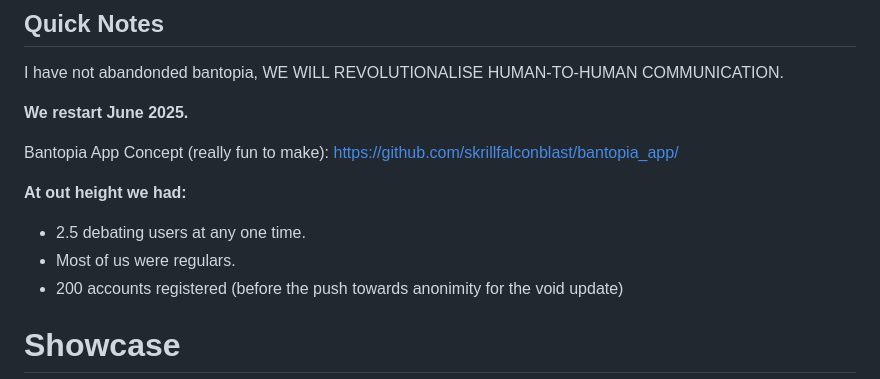
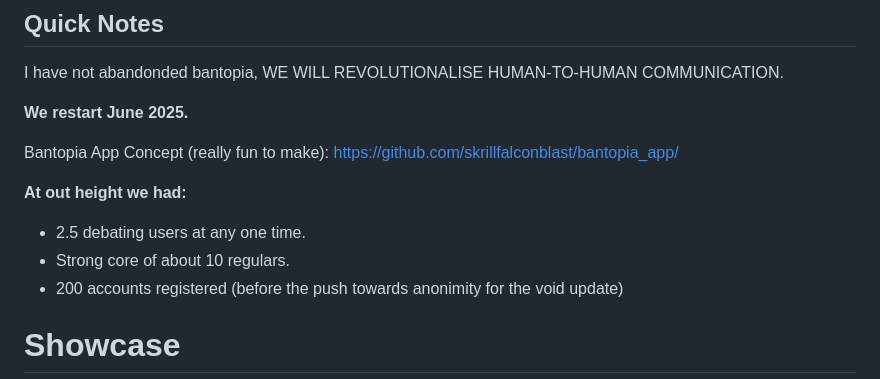
Before and after one commit to skrillfalconblast/bantopia, a Markdown page: README.md, the part around the change. Drawn GitHub-style.

```diff
--- a/README.md
+++ b/README.md
@@ -8,7 +8,7 @@ Bantopia App Concept (really fun to make): https://github.com/skrillfalconblast/
 
 **At out height we had:**
 - 2.5 debating users at any one time.
-- Most of us were regulars.
+- Strong core of about 10 regulars.
 - 200 accounts registered (before the push towards anonimity for the void update)
 
 # Showcase
```
